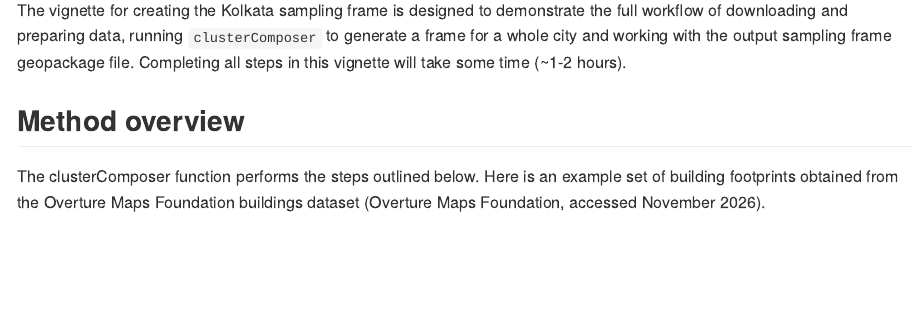
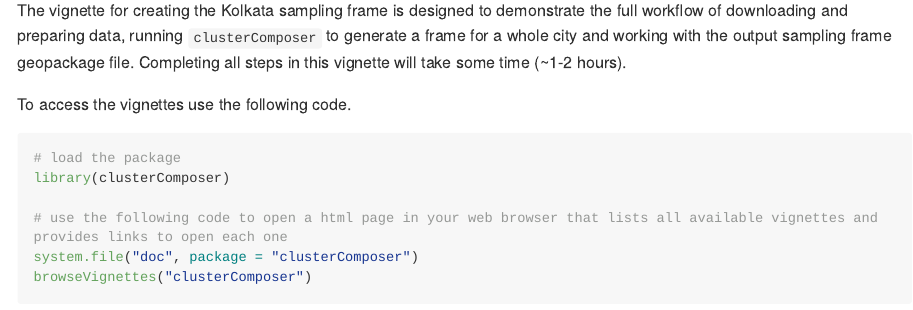
Before and after one commit to cadooley/clusterComposer, an R Markdown document (README.Rmd): the page in a window 1100 px wide, from 2270 px down. The pictures show the output file README.md that the author committed with the source, drawn offline in the style of GitHub; long lines of code are wrapped.

Commit message:
update instructions on vignettes

````diff
--- a/README.Rmd
+++ b/README.Rmd
@@ -98,6 +98,18 @@ The vignette for Neighbourhoods in Guatemala City provides a guide on how to run
 
 The vignette for creating the Kolkata sampling frame is designed to demonstrate the full workflow of downloading and preparing data, running `clusterComposer` to generate a frame for a whole city and working with the output sampling frame geopackage file. Completing all steps in this vignette will take some time (~1-2 hours).
 
+To access the vignettes use the following code.
+
+``` r
+# load the package
+library(clusterComposer)
+
+# use the following code to open a html page in your web browser that lists all available vignettes and provides links to open each one
+system.file("doc", package = "clusterComposer")
+browseVignettes("clusterComposer")
+
+```
+
 ## Method overview
 
 The clusterComposer function performs the steps outlined below. Here is an example set of building footprints obtained from the Overture Maps
````
Also changed, not shown: README.md.
